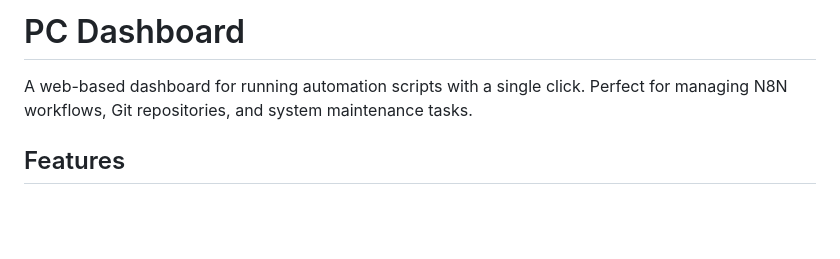
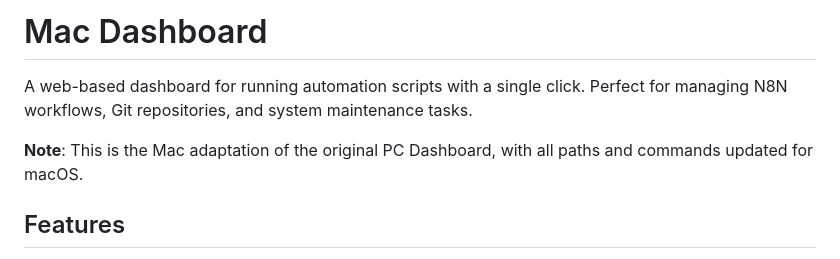
Before and after one commit to startupfundraising/PC-Dashboard, a Markdown page: README.md, the part around the change. GitHub-like rendering; blank space fills up the shorter version.

```diff
--- a/README.md
+++ b/README.md
@@ -1,6 +1,8 @@
-# PC Dashboard
+# Mac Dashboard
 
 A web-based dashboard for running automation scripts with a single click. Perfect for managing N8N workflows, Git repositories, and system maintenance tasks.
+
+**Note**: This is the Mac adaptation of the original PC Dashboard, with all paths and commands updated for macOS.
 
 ## Features
 
```
Also changed, not shown: MAC_SETUP_COMPLETE.md (+6 -3 lines), MEMORY_BANK_MCP.md (added, +67 -0 lines).
